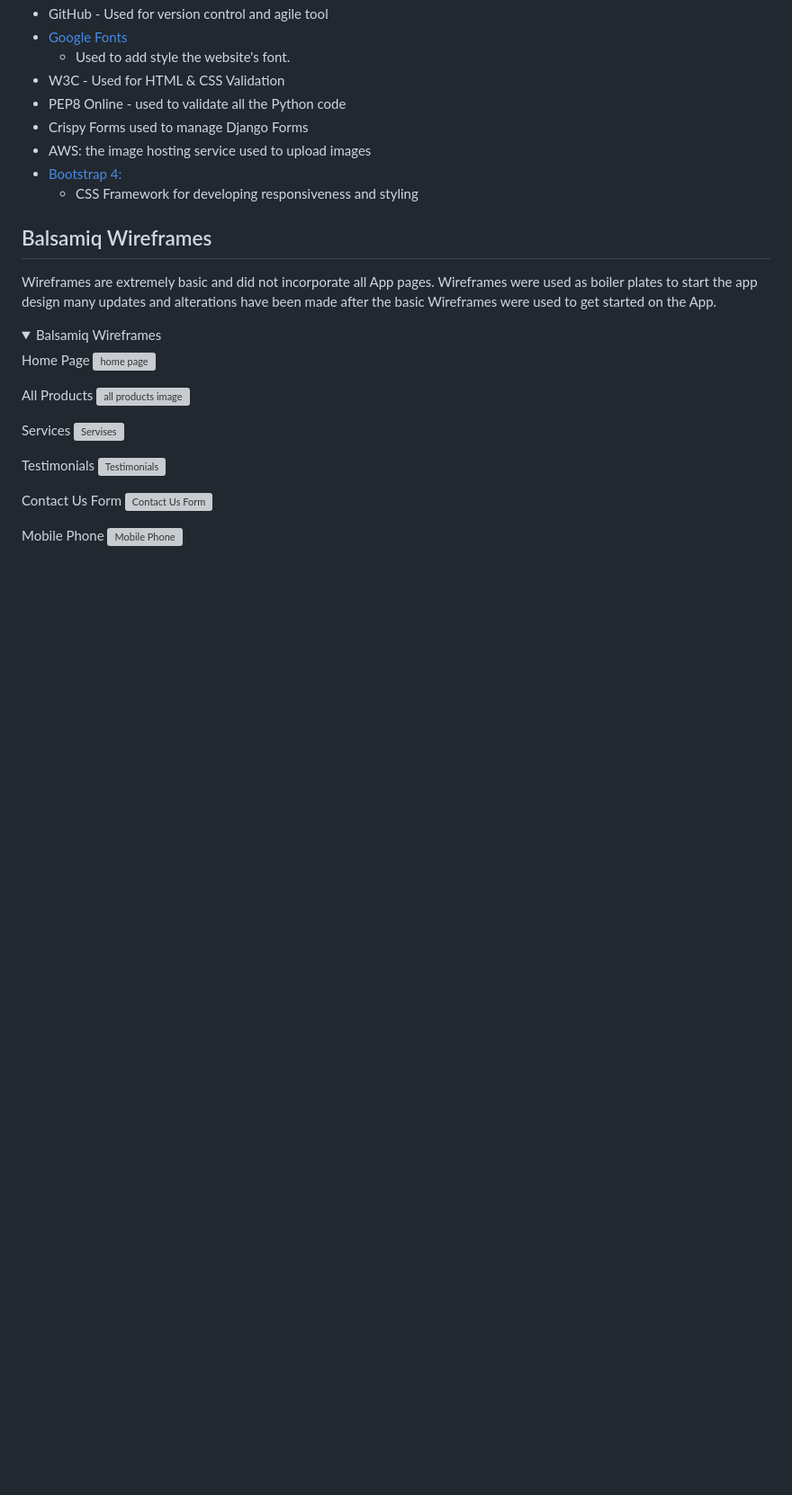
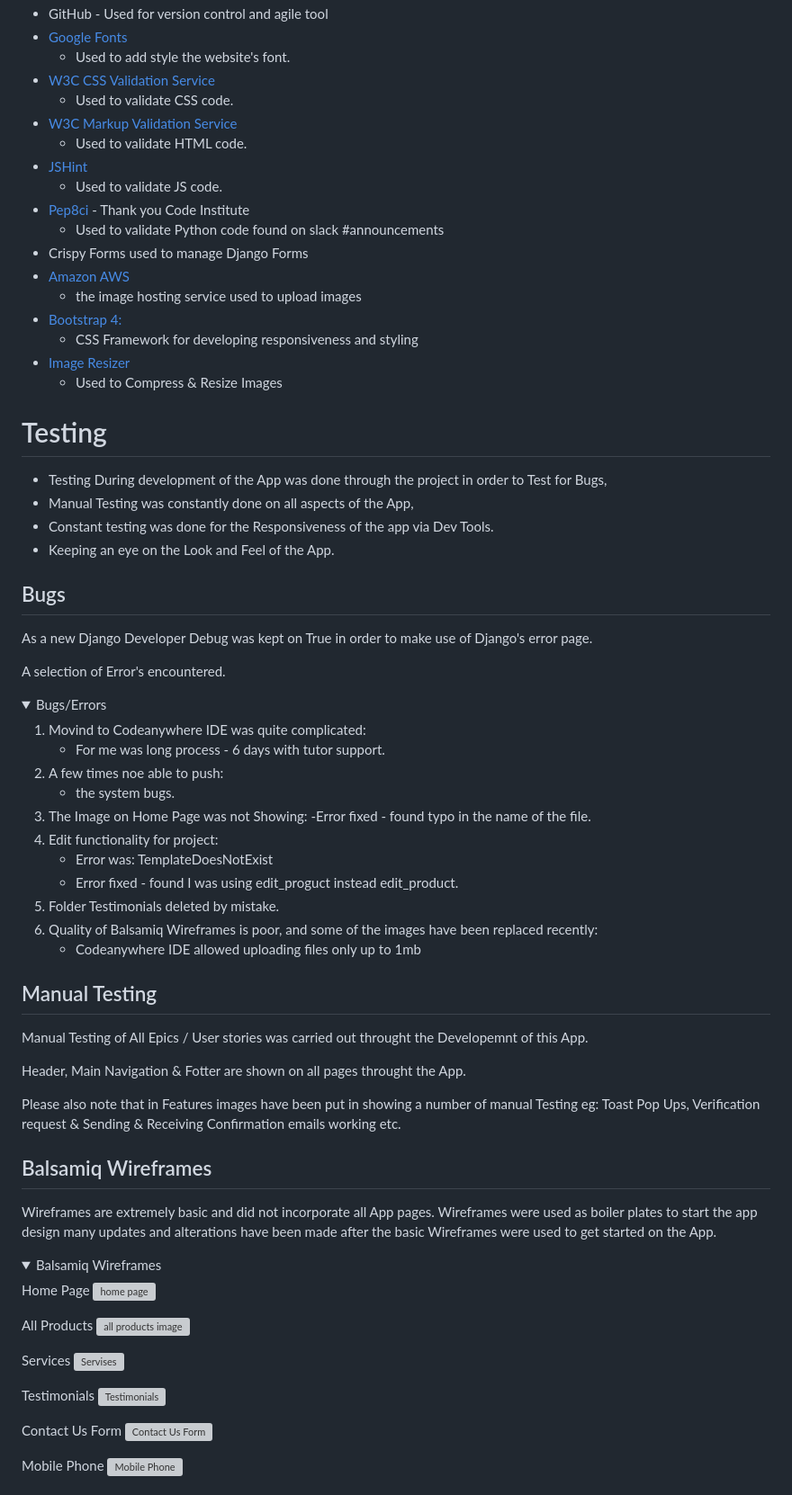
Before and after one commit to SnezhanaZdravkova/Boutique-Snow-White, a Markdown page: README.md, the part around the change printed below. Shown: that part at 90% size. Rendered like a GitHub page; folded sections open; blank space fills up the shorter version; grey boxes are pictures that could not be loaded.

Commit message:
Add more languages and started Testing

```diff
--- a/README.md
+++ b/README.md
@@ -230,13 +234,56 @@ The Admin can:
 - GitHub - Used for version control and agile tool
 - [Google Fonts](https://fonts.google.com/)
     - Used to add style the website's font.
-- W3C - Used for HTML & CSS Validation
-- PEP8 Online - used to validate all the Python code
+- [W3C CSS Validation Service](https://jigsaw.w3.org/css-validator/#validate_by_input)
+    - Used to validate CSS code.
+- [W3C Markup Validation Service](https://validator.w3.org/)
+    - Used to validate HTML code.
+- [JSHint](https://jshint.com/)
+    - Used to validate JS code.
+- [Pep8ci](https://pep8ci.herokuapp.com/) - Thank you Code Institute
+    - Used to validate Python code found on slack #announcements
 - Crispy Forms used to manage Django Forms
-- AWS: the image hosting service used to upload images
+- [Amazon AWS](https://aws.amazon.com/)
+    - the image hosting service used to upload images
 - [Bootstrap 4:](https://getbootstrap.com/)
     - CSS Framework for developing responsiveness and styling
+- [Image Resizer](https://imageresizer.com/)
+    - Used to Compress & Resize Images
 
+# Testing
+- Testing During development of the App was done through the project in order to Test for Bugs,
+- Manual Testing was constantly done on all aspects of the App,
+- Constant testing was done for the Responsiveness of the app via Dev Tools.
+- Keeping an eye on the Look and Feel of the App.
+
+## Bugs
+As a new Django Developer Debug was kept on True in order to make use of Django's error page.
+
+A selection of Error's encountered.
+
+<details><summary>Bugs/Errors </summary>
+
+1. Movind to Codeanywhere IDE was quite complicated:
+    - For me was long process - 6 days with tutor support.
+2. A few times noe able to push:
+    - the system bugs.
+3. The Image on Home Page was not Showing:
+    -Error fixed - found typo in the name of the file.
+4. Edit functionality for project:
+    - Error was: TemplateDoesNotExist
+    - Error fixed - found I was using edit_proguct instead edit_product.
+5. Folder Testimonials deleted by mistake.
+6. Quality of Balsamiq Wireframes is poor, and some of the images have been replaced recently:
+    - Codeanywhere IDE allowed uploading files only up to 1mb
+</details>
+
+## Manual Testing
+
+Manual Testing of All Epics / User stories was carried out throught the Developemnt of this App.
+
+Header, Main Navigation & Fotter are shown on all pages throught the App.
+
+Please also note that in Features images have been put in showing a number of manual Testing eg: Toast Pop Ups, Verification request & Sending & Receiving Confirmation emails working etc.
 
 
 
```
Also changed, not shown: other parts of README.md (+10 -6 lines).
